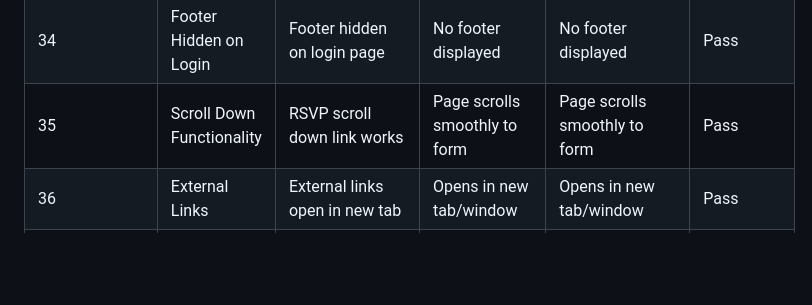
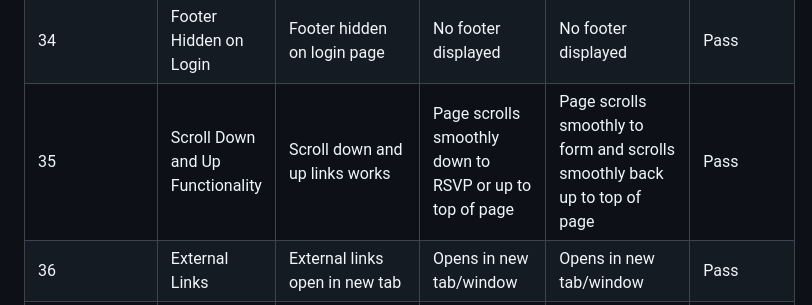
Before and after one commit to Esteph27/wedding-website, a Markdown page: docs/manual-testing.md, the part around the change. Drawn GitHub-style; blank space fills up the shorter version.

```diff
--- a/docs/manual-testing.md
+++ b/docs/manual-testing.md
@@ -36,7 +36,7 @@
 | 32 | Fade Animations | Fade animations work on home page | Elements fade in sequentially with delays | Elements fade in sequentially with delays | Pass |
 | 33 | Footer Display | Footer shows on authenticated pages | Footer shows "E & D", date "12.09.2026", "Created by us" | Footer shows "E & D", date "12.09.2026", "Created by us" | Pass |
 | 34 | Footer Hidden on Login | Footer hidden on login page | No footer displayed | No footer displayed | Pass |
-| 35 | Scroll Down Functionality | RSVP scroll down link works | Page scrolls smoothly to form | Page scrolls smoothly to form | Pass |
+| 35 | Scroll Down and Up Functionality | Scroll down and up links works | Page scrolls smoothly down to RSVP or up to top of page| Page scrolls smoothly to form and scrolls smoothly back up to top of page | Pass |
 | 36 | External Links | External links open in new tab | Opens in new tab/window | Opens in new tab/window | Pass |
 | 37 | Password Input Type | Password field is hidden | Characters are masked (dots) | Characters are masked (dots) | Pass |
 | 38 | Error Message Animation | Error message shakes on wrong password | Error message appears with shake animation | Error message appears with shake animation | Pass |
```
Also changed, not shown: README.md (+1 -0 lines).
